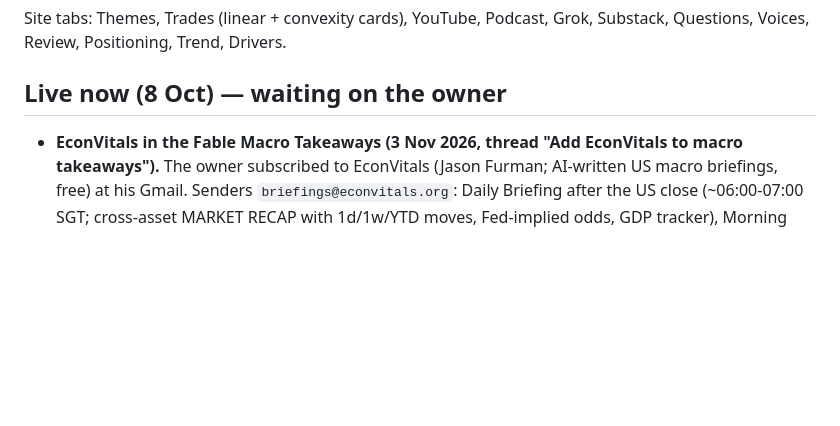
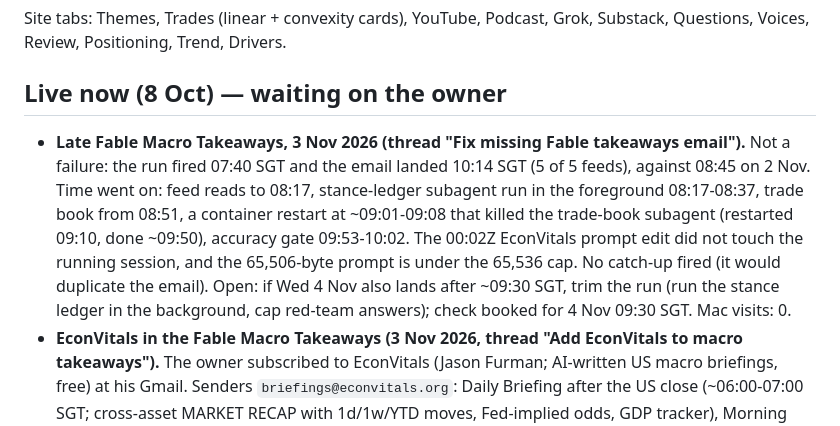
Before and after one commit to mayank201181/Claudemacrotrades, a Markdown page: STATUS.md, the part around the change. GitHub-like rendering; blank space fills up the shorter version.

Commit message:
STATUS: 3 Nov Fable Macro Takeaways ran late, not failed (#51)
Claude-Session: https://claude.ai/code/session_01Ps4DUgmsCKCRdHBKjLHjdf

Co-authored-by: Claude <noreply@anthropic.com>

```diff
--- a/STATUS.md
+++ b/STATUS.md
@@ -36,6 +36,13 @@ Voices, Review, Positioning, Trend, Drivers.
 
 ## Live now (8 Oct) — waiting on the owner
 
+- **Late Fable Macro Takeaways, 3 Nov 2026 (thread "Fix missing Fable takeaways email").** Not a failure: the run fired
+  07:40 SGT and the email landed 10:14 SGT (5 of 5 feeds), against 08:45 on 2 Nov. Time went on: feed reads to 08:17,
+  stance-ledger subagent run in the foreground 08:17-08:37, trade book from 08:51, a container restart at ~09:01-09:08
+  that killed the trade-book subagent (restarted 09:10, done ~09:50), accuracy gate 09:53-10:02. The 00:02Z EconVitals
+  prompt edit did not touch the running session, and the 65,506-byte prompt is under the 65,536 cap. No catch-up fired (it
+  would duplicate the email). Open: if Wed 4 Nov also lands after ~09:30 SGT, trim the run (run the stance ledger in the
+  background, cap red-team answers); check booked for 4 Nov 09:30 SGT. Mac visits: 0.
 - **EconVitals in the Fable Macro Takeaways (3 Nov 2026, thread "Add EconVitals to macro takeaways").** The owner subscribed
   to EconVitals (Jason Furman; AI-written US macro briefings, free) at his Gmail. Senders `briefings@econvitals.org`: Daily
   Briefing after the US close (~06:00-07:00 SGT; cross-asset MARKET RECAP with 1d/1w/YTD moves, Fed-implied odds, GDP
```
